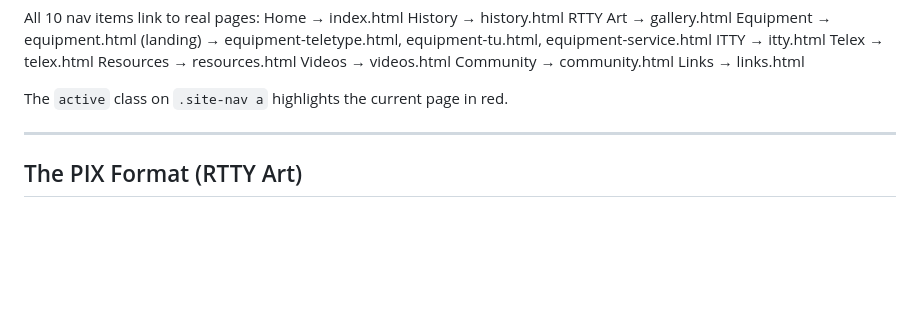
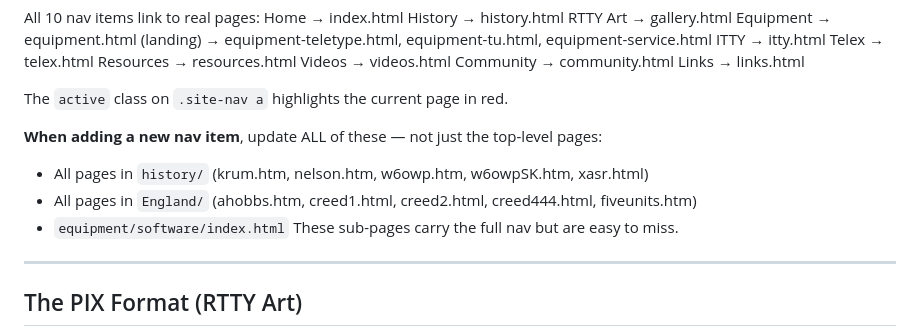
Before and after one commit to PaulArvada/rttycom, a Markdown page: CLAUDE.md, the part around the change. Rendered like a GitHub page; blank space fills up the shorter version.

Commit message:
CLAUDE.md: warn to update sub-page navs when adding new nav items
Document that history/, England/, and equipment/software/ pages carry
the full site-nav and must be updated manually — the same omission that
caused Telex to be missing from those pages.

Co-Authored-By: Claude Sonnet 4.6 <noreply@anthropic.com>

```diff
--- a/CLAUDE.md
+++ b/CLAUDE.md
@@ -137,6 +137,12 @@ Community → community.html
 Links → links.html
 
 The `active` class on `.site-nav a` highlights the current page in red.
+
+**When adding a new nav item**, update ALL of these — not just the top-level pages:
+- All pages in `history/` (krum.htm, nelson.htm, w6owp.htm, w6owpSK.htm, xasr.html)
+- All pages in `England/` (ahobbs.htm, creed1.html, creed2.html, creed444.html, fiveunits.htm)
+- `equipment/software/index.html`
+These sub-pages carry the full nav but are easy to miss.
 
 ---
 
```
